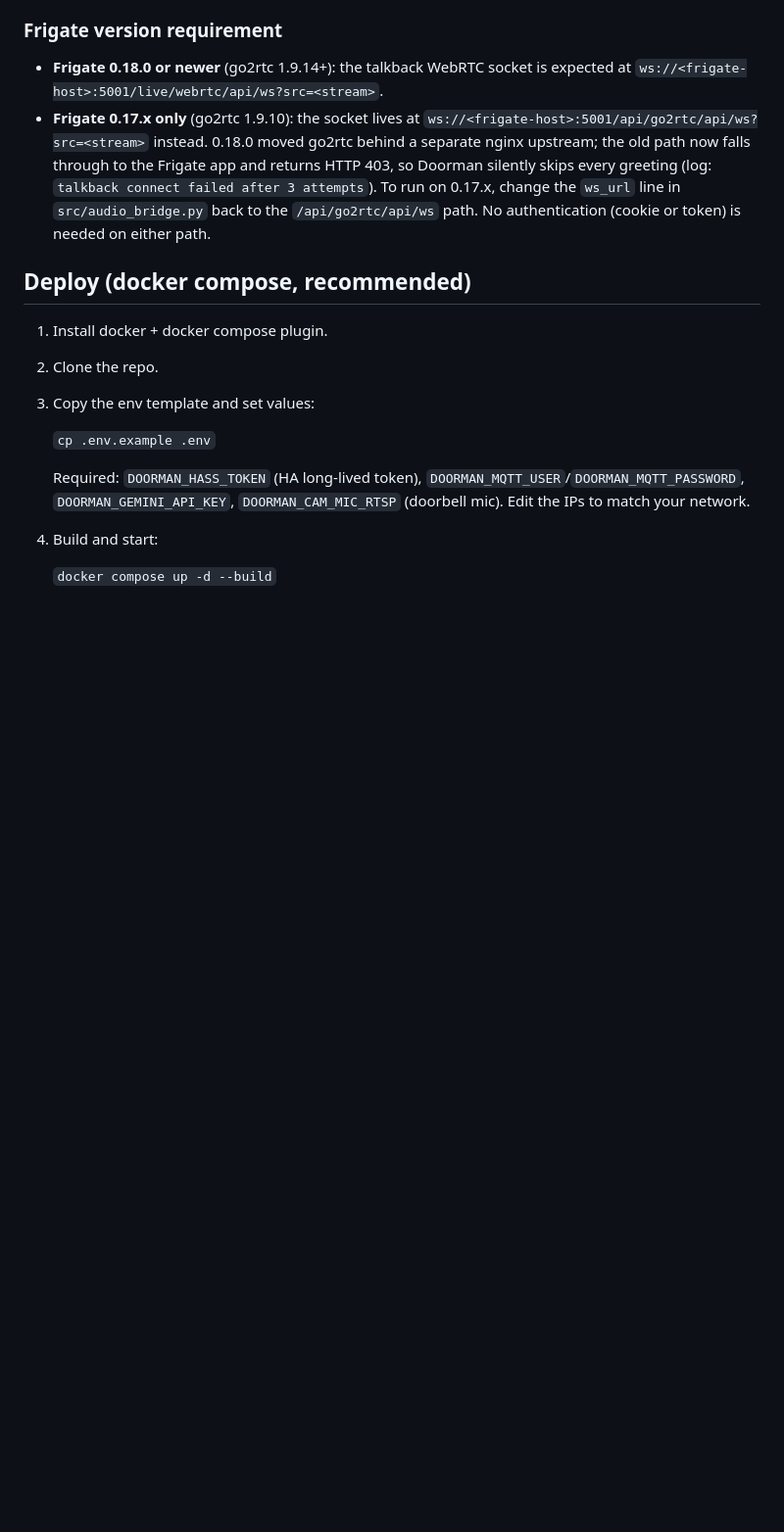
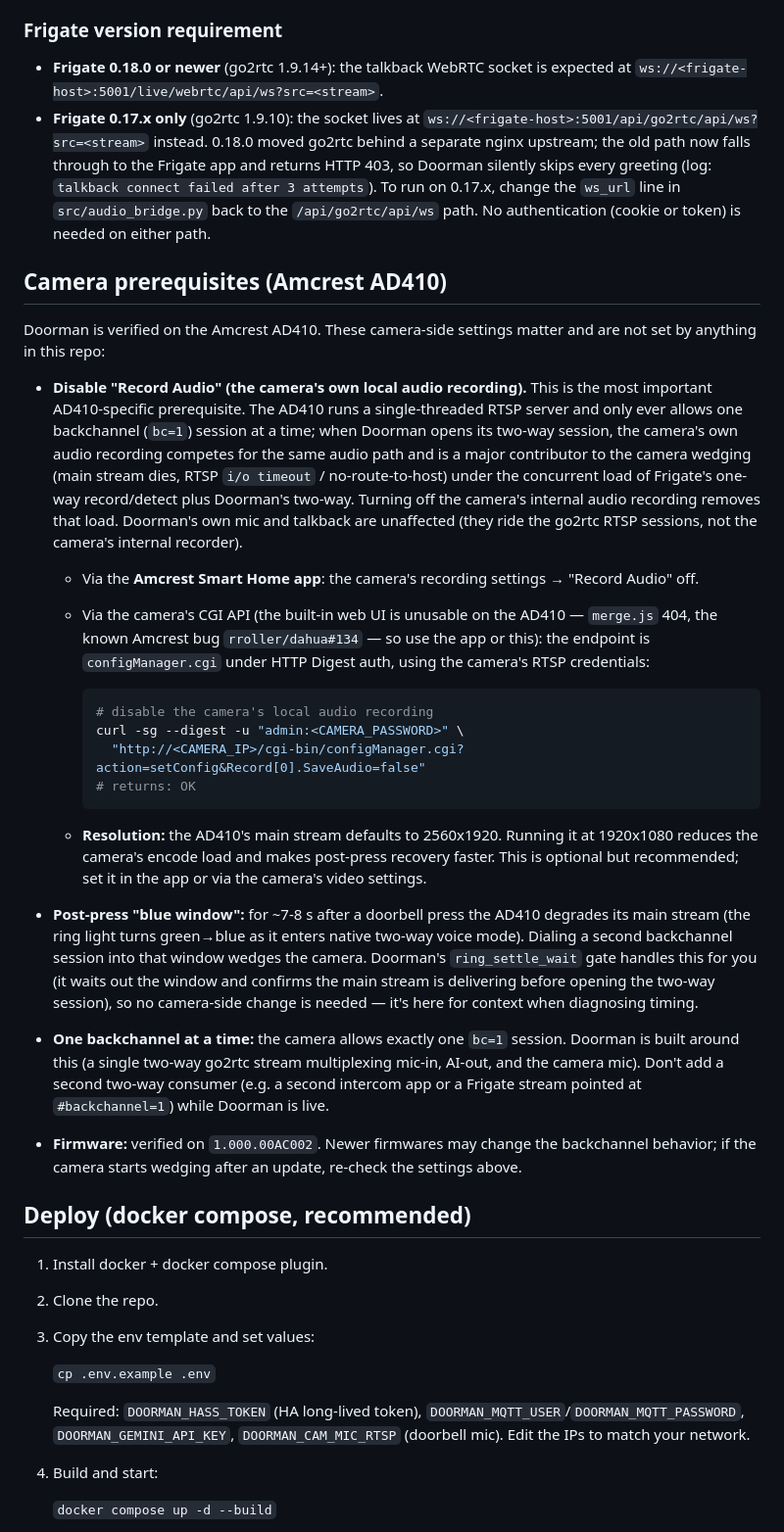
Before and after one commit to ryang3d/doorman-deluxe, a Markdown page: README.md, the part around the change. Shown at 98% size. Drawn GitHub-style; blank space fills up the shorter version.

Commit message:
README: add AD410 camera prerequisites (Record Audio off, resolution, blue window, one backchannel)
Co-authored-by: Hermes Home Admin <home-admin@rg3d.me>

````diff
--- a/README.md
+++ b/README.md
@@ -51,6 +51,59 @@ own version.
   0.17.x, change the `ws_url` line in `src/audio_bridge.py` back to the
   `/api/go2rtc/api/ws` path. No authentication (cookie or token) is needed on
   either path.
+
+## Camera prerequisites (Amcrest AD410)
+
+Doorman is verified on the Amcrest AD410. These camera-side settings matter and
+are not set by anything in this repo:
+
+- **Disable "Record Audio" (the camera's own local audio recording).** This is
+  the most important AD410-specific prerequisite. The AD410 runs a
+  single-threaded RTSP server and only ever allows one backchannel (`bc=1`)
+  session at a time; when Doorman opens its two-way session, the camera's own
+  audio recording competes for the same audio path and is a major contributor
+  to the camera wedging (main stream dies, RTSP `i/o timeout` / no-route-to-host)
+  under the concurrent load of Frigate's one-way record/detect plus Doorman's
+  two-way. Turning off the camera's internal audio recording removes that load.
+  Doorman's own mic and talkback are unaffected (they ride the go2rtc RTSP
+  sessions, not the camera's internal recorder).
+
+  - Via the **Amcrest Smart Home app**: the camera's recording settings →
+    "Record Audio" off.
+  - Via the camera's CGI API (the built-in web UI is unusable on the AD410 —
+    `merge.js` 404, the known Amcrest bug `rroller/dahua#134` — so use the app
+    or this): the endpoint is `configManager.cgi` under HTTP Digest auth, using
+    the camera's RTSP credentials:
+
+    ```sh
+    # disable the camera's local audio recording
+    curl -sg --digest -u "admin:<CAMERA_PASSWORD>" \
+      "http://<CAMERA_IP>/cgi-bin/configManager.cgi?action=setConfig&Record[0].SaveAudio=false"
+    # returns: OK
+    ```
+
+  - **Resolution:** the AD410's main stream defaults to 2560x1920. Running it
+    at 1920x1080 reduces the camera's encode load and makes post-press recovery
+    faster. This is optional but recommended; set it in the app or via the
+    camera's video settings.
+
+- **Post-press "blue window":** for ~7-8 s after a doorbell press the AD410
+  degrades its main stream (the ring light turns green→blue as it enters native
+  two-way voice mode). Dialing a second backchannel session into that window
+  wedges the camera. Doorman's `ring_settle_wait` gate handles this for you
+  (it waits out the window and confirms the main stream is delivering before
+  opening the two-way session), so no camera-side change is needed — it's here
+  for context when diagnosing timing.
+
+- **One backchannel at a time:** the camera allows exactly one `bc=1` session.
+  Doorman is built around this (a single two-way go2rtc stream multiplexing
+  mic-in, AI-out, and the camera mic). Don't add a second two-way consumer
+  (e.g. a second intercom app or a Frigate stream pointed at
+  `#backchannel=1`) while Doorman is live.
+
+- **Firmware:** verified on `1.000.00AC002`. Newer firmwares may change the
+  backchannel behavior; if the camera starts wedging after an update, re-check
+  the settings above.
 
 ## Deploy (docker compose, recommended)
 
````
